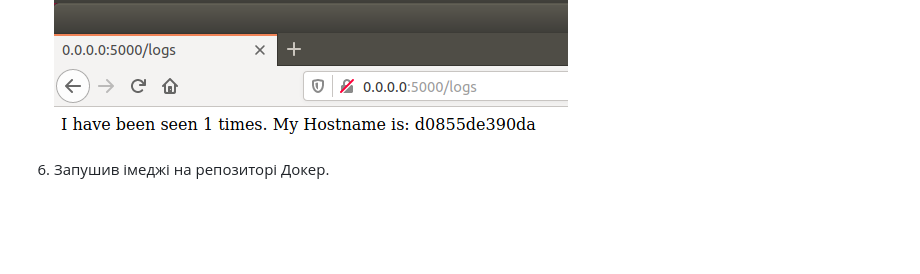
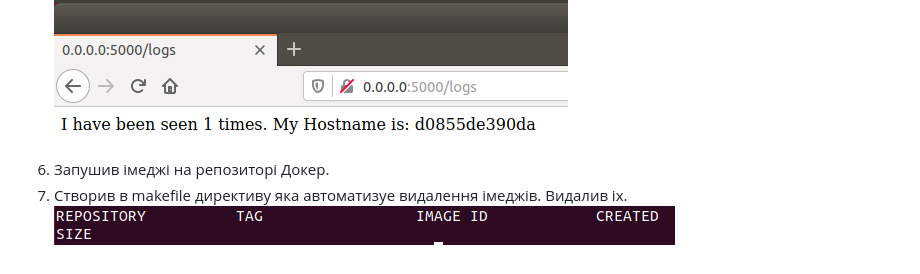
Before and after one commit to ivansavchishin/labs, a Markdown page: lab5/README.md, the part around the change. Drawn GitHub-style; pictures changed too: lab5/img3.png (added); blank space fills up the shorter version.

Commit message:
lab5: deleted images

```diff
--- a/lab5/README.md
+++ b/lab5/README.md
@@ -8,3 +8,5 @@
 5. Проект успiшно запустився та працюють переходи на всi сторiнки.
 ![](img2.png)
 6. Запушив iмеджi на репозиторi Докер.
+7. Створив в makefile директиву яка автоматизуе видалення iмеджiв. Видалив iх.
+![](img3.png)
```
